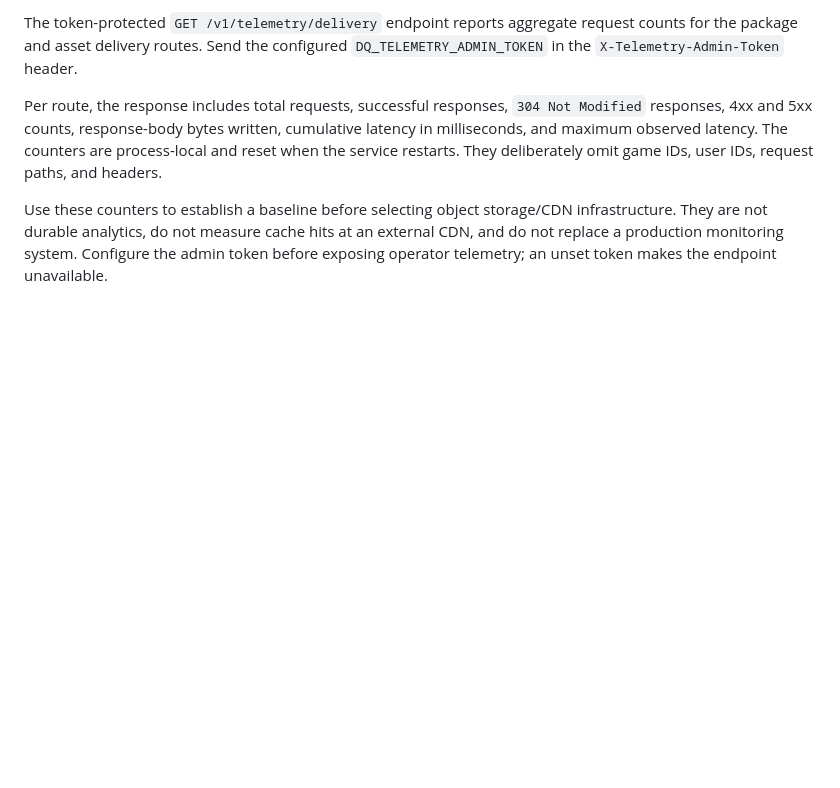
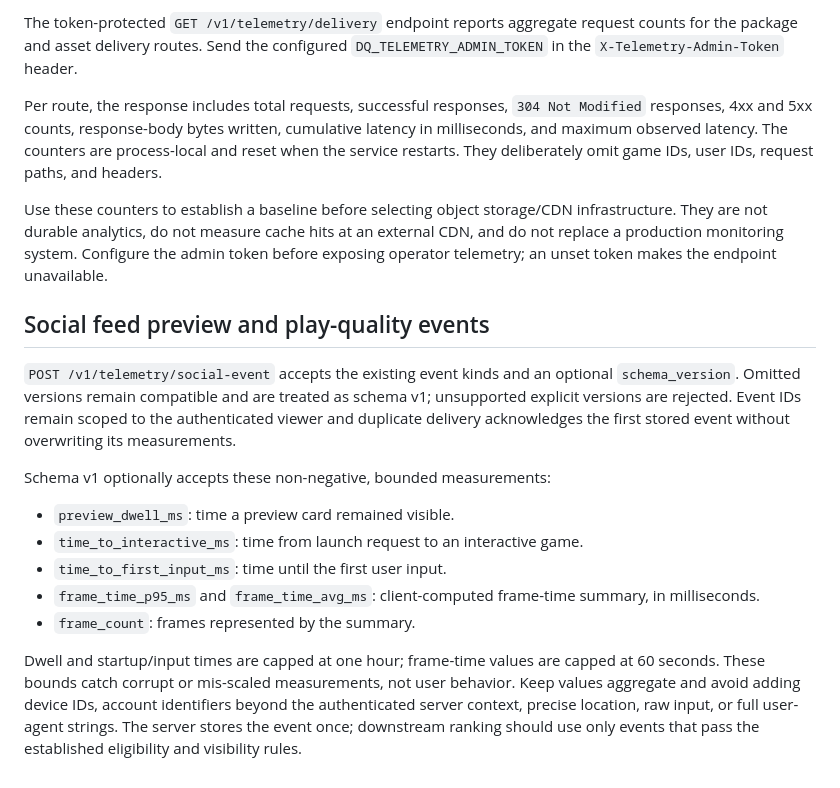
Before and after one commit to GavinDu/html5-game-generator, a Markdown page: docs/TELEMETRY.md, the part around the change. Rendered like a GitHub page; blank space fills up the shorter version.

Commit message:
docs(telemetry): document preview and play-quality event fields

```diff
--- a/docs/TELEMETRY.md
+++ b/docs/TELEMETRY.md
@@ -49,3 +49,18 @@ The token-protected `GET /v1/telemetry/delivery` endpoint reports aggregate requ
 Per route, the response includes total requests, successful responses, `304 Not Modified` responses, 4xx and 5xx counts, response-body bytes written, cumulative latency in milliseconds, and maximum observed latency. The counters are process-local and reset when the service restarts. They deliberately omit game IDs, user IDs, request paths, and headers.
 
 Use these counters to establish a baseline before selecting object storage/CDN infrastructure. They are not durable analytics, do not measure cache hits at an external CDN, and do not replace a production monitoring system. Configure the admin token before exposing operator telemetry; an unset token makes the endpoint unavailable.
+
+
+## Social feed preview and play-quality events
+
+`POST /v1/telemetry/social-event` accepts the existing event kinds and an optional `schema_version`. Omitted versions remain compatible and are treated as schema v1; unsupported explicit versions are rejected. Event IDs remain scoped to the authenticated viewer and duplicate delivery acknowledges the first stored event without overwriting its measurements.
+
+Schema v1 optionally accepts these non-negative, bounded measurements:
+
+- `preview_dwell_ms`: time a preview card remained visible.
+- `time_to_interactive_ms`: time from launch request to an interactive game.
+- `time_to_first_input_ms`: time until the first user input.
+- `frame_time_p95_ms` and `frame_time_avg_ms`: client-computed frame-time summary, in milliseconds.
+- `frame_count`: frames represented by the summary.
+
+Dwell and startup/input times are capped at one hour; frame-time values are capped at 60 seconds. These bounds catch corrupt or mis-scaled measurements, not user behavior. Keep values aggregate and avoid adding device IDs, account identifiers beyond the authenticated server context, precise location, raw input, or full user-agent strings. The server stores the event once; downstream ranking should use only events that pass the established eligibility and visibility rules.
```
